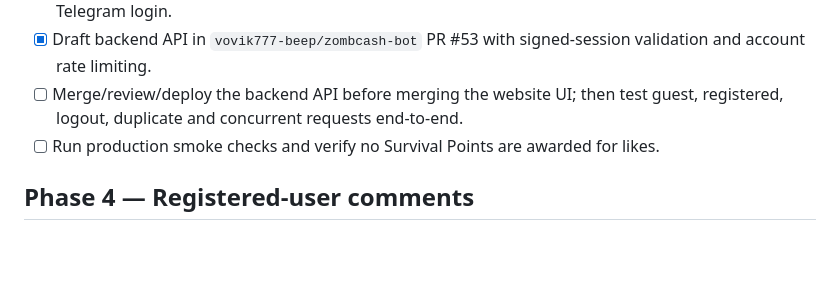
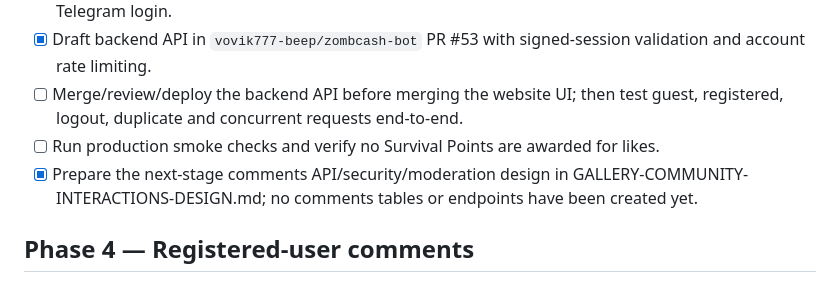
Before and after one commit to zombcash/zombcash.github.io, a Markdown page: GROWTH-AND-GALLERY-ROADMAP.md, the part around the change. Rendered like a GitHub page; blank space fills up the shorter version.

Commit message:
Link comments security design to roadmap

```diff
--- a/GROWTH-AND-GALLERY-ROADMAP.md
+++ b/GROWTH-AND-GALLERY-ROADMAP.md
@@ -95,6 +95,7 @@ For every image:
 - [x] Draft backend API in `vovik777-beep/zombcash-bot` PR #53 with signed-session validation and account rate limiting.
 - [ ] Merge/review/deploy the backend API before merging the website UI; then test guest, registered, logout, duplicate and concurrent requests end-to-end.
 - [ ] Run production smoke checks and verify no Survival Points are awarded for likes.
+- [x] Prepare the next-stage comments API/security/moderation design in GALLERY-COMMUNITY-INTERACTIONS-DESIGN.md; no comments tables or endpoints have been created yet.
 
 ## Phase 4 — Registered-user comments
 - Authenticated users can post, edit their own comments within a defined window, and delete their own comments.
```
